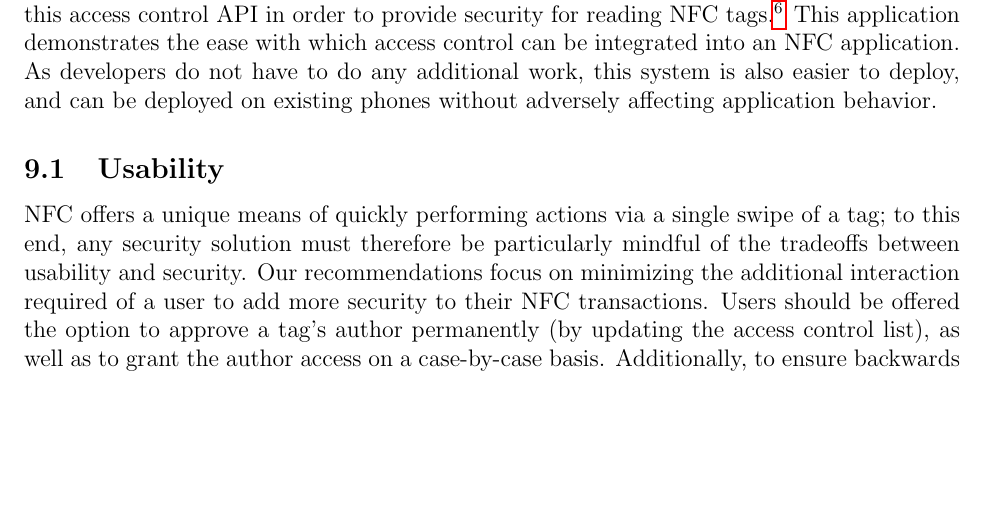
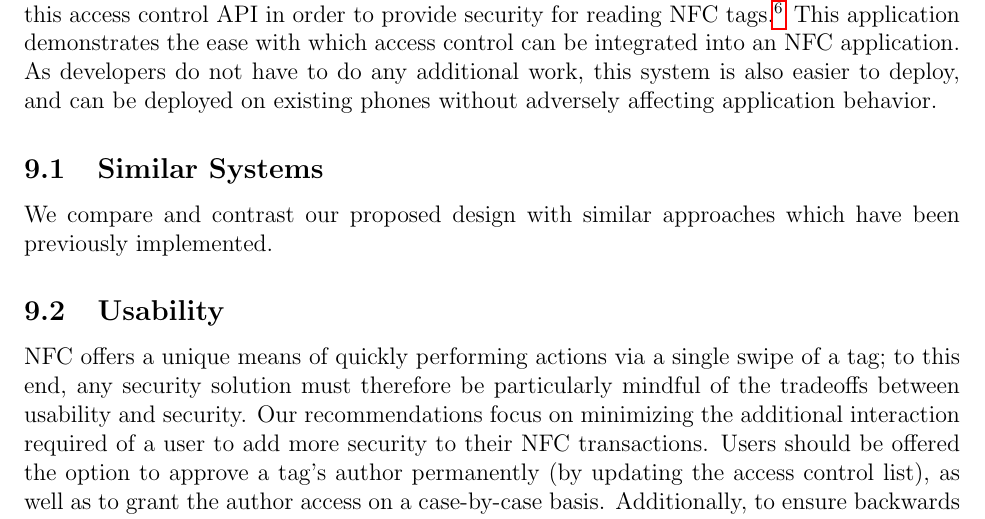
Before and after one commit to maxfeldman14/NFC, a LaTeX document (paper/cs261.tex): part of page 13 of 16, cut so that both start at the same text, the shorter picture padded with empty space. Compiled offline with pdfLaTeX.

Commit message:
toc, similar systems subsection

```diff
--- a/paper/cs261.tex
+++ b/paper/cs261.tex
@@ -336,6 +336,10 @@ We begin building a proof-of-concept application which uses this access control
 This application demonstrates the ease with which access control can be integrated into an NFC application.
 As developers do not have to do any additional work, this system is also easier to deploy, and can be deployed on existing phones without adversely affecting application behavior.
 
+\subsection{Similar Systems}
+We compare and contrast our proposed design with similar approaches which have been previously implemented.
+
+
 \subsection{Usability}
 NFC offers a unique means of quickly performing actions via a single swipe of a tag; to this end, any security solution must therefore be particularly mindful of the tradeoffs between usability and security.
 Our recommendations focus on minimizing the additional interaction required of a user to add more security to their NFC transactions.
```
Also changed, not shown: 1 other file.
